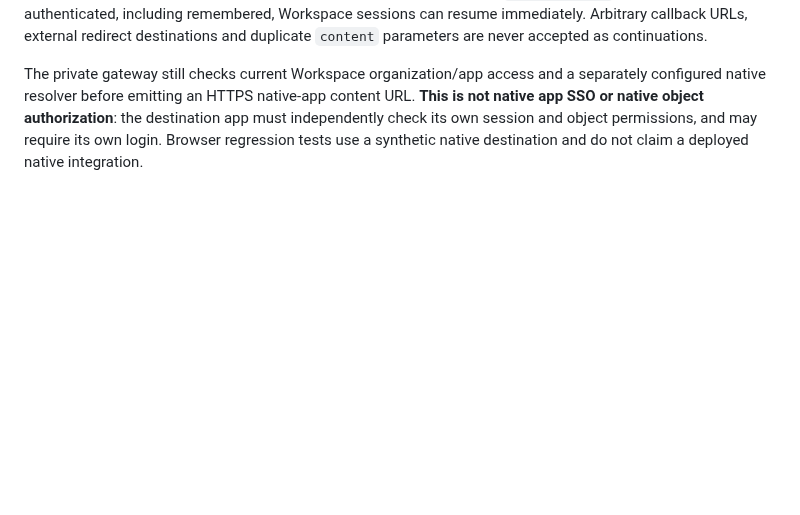
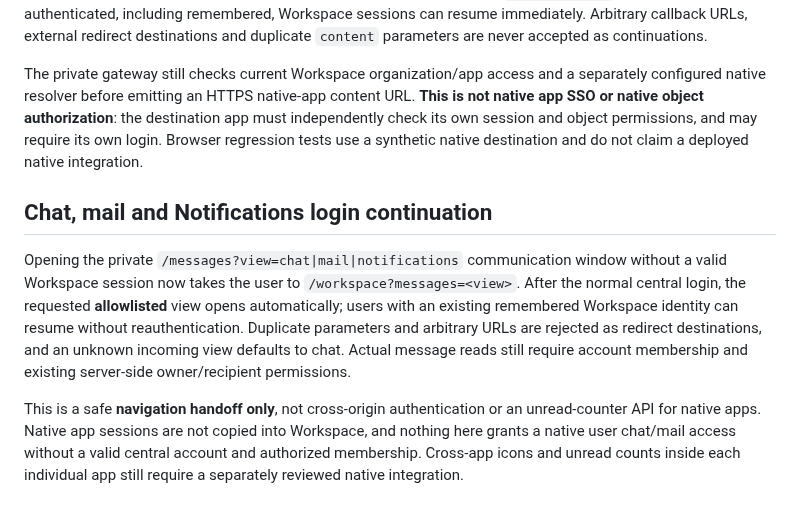
Before and after one commit to dennisbsj/DuckBio-site, a Markdown page: workspace-server/ORGANISATIONS.md, the part around the change. Drawn GitHub-style; blank space fills up the shorter version.

Commit message:
Document safe messaging window login handoff without cross-origin session sharing

```diff
--- a/workspace-server/ORGANISATIONS.md
+++ b/workspace-server/ORGANISATIONS.md
@@ -275,3 +275,9 @@ This implementation covers the **private Workspace identity cookie only**. It do
 An unauthenticated request for a syntactically valid global resource URL (`/content/<app-prefixed-ID>`) now redirects to `/workspace?content=<ID>` rather than dropping the requested object. After the account is authenticated, Workspace accepts only **one** ID matching the six recognized prefixes and numeric suffix; it verifies the central account before navigating back to the same-origin protected `/content/<ID>` gateway. Already-authenticated, including remembered, Workspace sessions can resume immediately. Arbitrary callback URLs, external redirect destinations and duplicate `content` parameters are never accepted as continuations.
 
 The private gateway still checks current Workspace organization/app access and a separately configured native resolver before emitting an HTTPS native-app content URL. **This is not native app SSO or native object authorization**: the destination app must independently check its own session and object permissions, and may require its own login. Browser regression tests use a synthetic native destination and do not claim a deployed native integration.
+
+## Chat, mail and Notifications login continuation
+
+Opening the private `/messages?view=chat|mail|notifications` communication window without a valid Workspace session now takes the user to `/workspace?messages=<view>`. After the normal central login, the requested **allowlisted** view opens automatically; users with an existing remembered Workspace identity can resume without reauthentication. Duplicate parameters and arbitrary URLs are rejected as redirect destinations, and an unknown incoming view defaults to chat. Actual message reads still require account membership and existing server-side owner/recipient permissions.
+
+This is a safe **navigation handoff only**, not cross-origin authentication or an unread-counter API for native apps. Native app sessions are not copied into Workspace, and nothing here grants a native user chat/mail access without a valid central account and authorized membership. Cross-app icons and unread counts inside each individual app still require a separately reviewed native integration.
```
